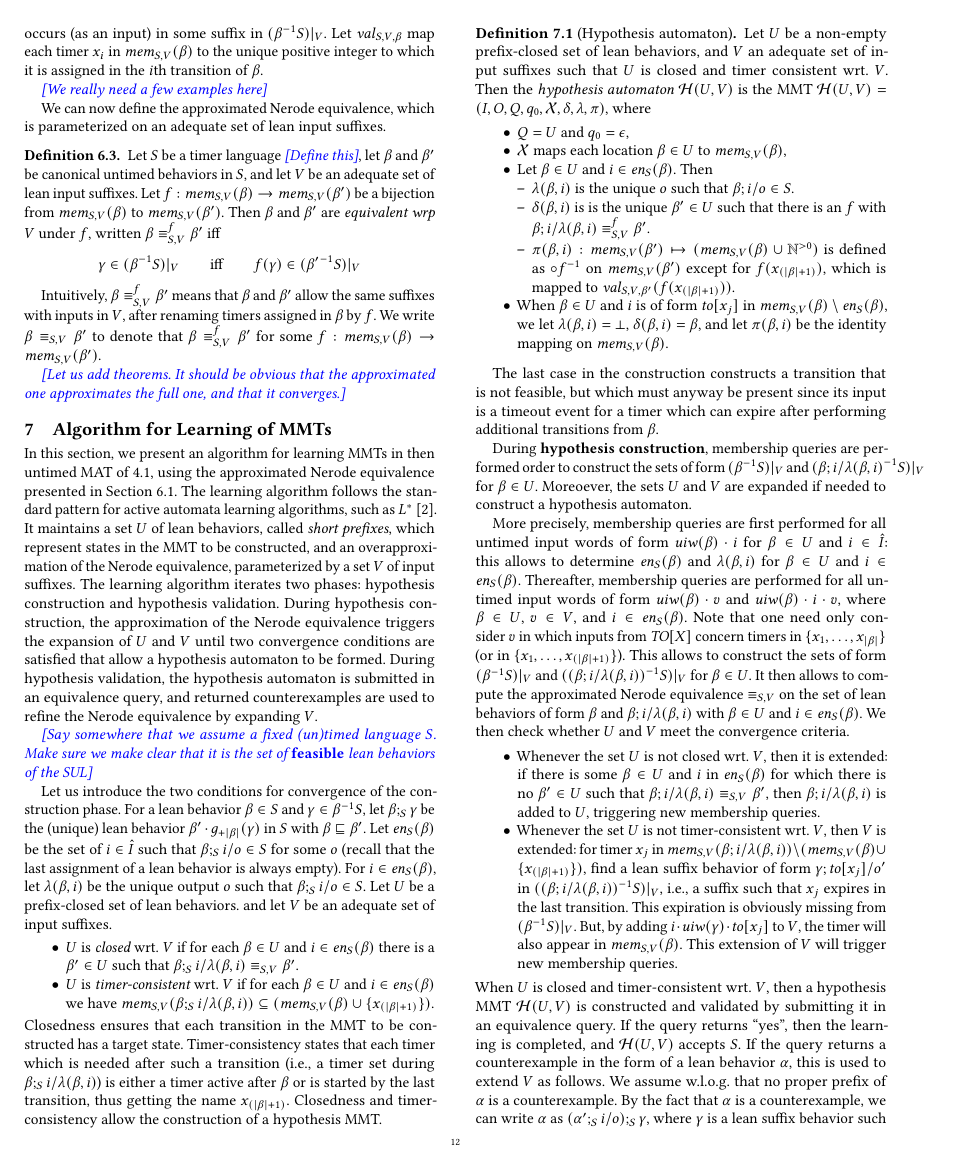
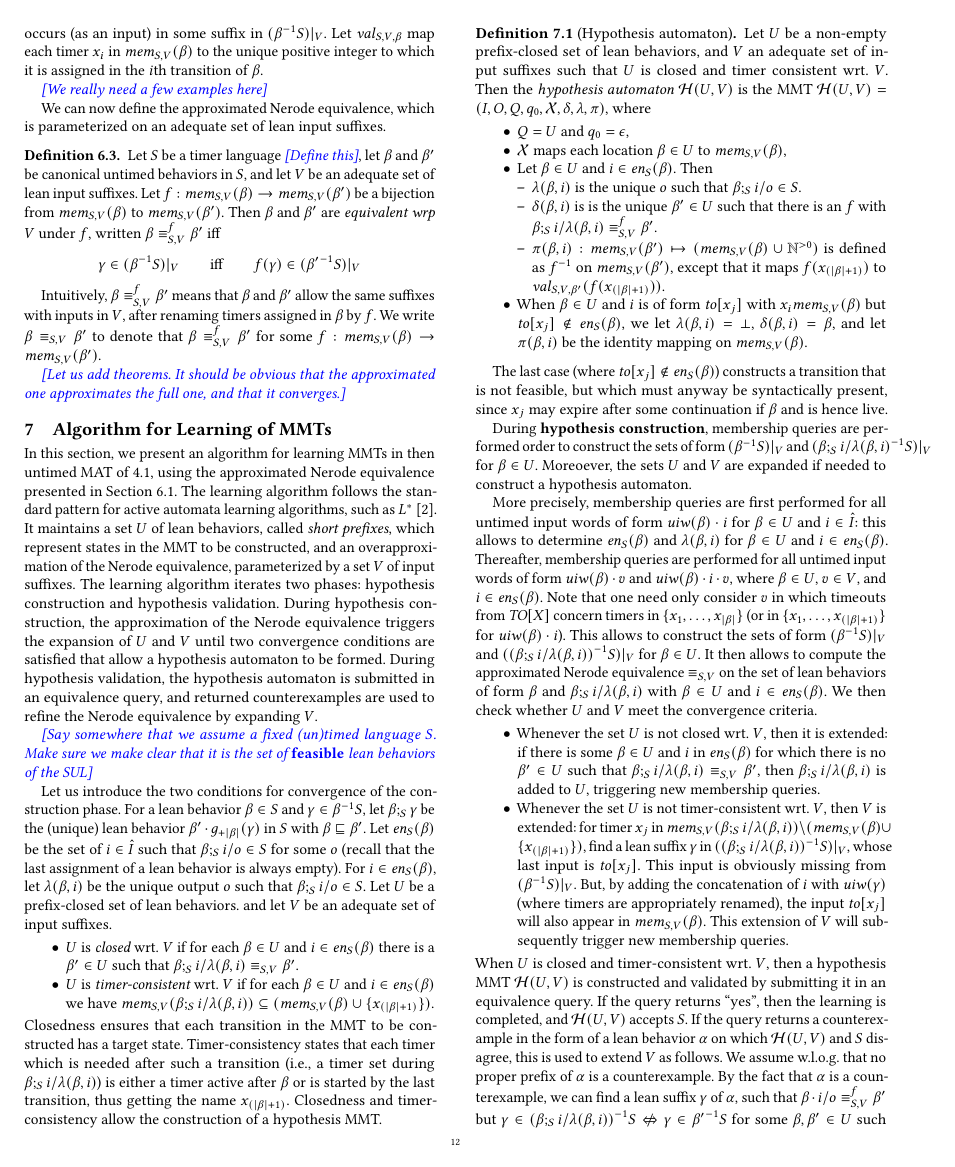
Before and after one commit to bengt-jonsson/learning-timers, a LaTeX paper (main.tex, which reads learning-alg.tex): page 12 of 15. Compiled offline with pdfLaTeX.

Commit message:
polished 7

```diff
--- a/learning-alg.tex
+++ b/learning-alg.tex
@@ -80,21 +80,23 @@ $\hypoof UV = (I, O, Q, q_0, \vars, \delta, \lambda, \remap)$, where
     \item $\delta(\beta,i)$ is is
         the unique $\beta' \in U$ such that there is an $f$ with
   $\extend{\beta}{i}{\lambda(\beta,i)} \equiv_{S,V}^f \beta'$.
-      \item $\remap(\beta,i):\apprgetmemorable{S}{\beta'}{V} \mapsto (\apprgetmemorable{S}{\beta}{V} \cup \natplus)$ is defined as $\circ f^{-1}$ on
-        $\apprgetmemorable{S}{\beta'}{V}$ except for
-$f(x_{(|\beta|+1)})$, which is mapped to
-$\apprgetassignment{S}{\beta'}{V}(f(x_{(|\beta|+1)}))$.
+      \item $\remap(\beta,i):\apprgetmemorable{S}{\beta'}{V} \mapsto (\apprgetmemorable{S}{\beta}{V} \cup \natplus)$ is defined as $f^{-1}$ on
+        $\apprgetmemorable{S}{\beta'}{V}$, except that it maps
+        $f(x_{(|\beta|+1)})$ to
+      $\apprgetassignment{S}{\beta'}{V}(f(x_{(|\beta|+1)}))$.
   \end{itemize}
-\item When $\beta \in U$ and $i$ is of form $\toevent{x_j}$ in
-  $\apprgetmemorable{S}{\beta}{V} \setminus \feasibleinputs{\beta}{S}$, we let
+\item When $\beta \in U$ and $i$ is of form $\toevent{x_j}$ with
+  $x_i \apprgetmemorable{S}{\beta}{V}$ but
+  $\toevent{x_j} \not\in\feasibleinputs{\beta}{S}$, we let
   $\lambda(\beta,i) = \bot$,
   $\delta(\beta,i) = \beta$, and let
   $\remap(\beta,i)$ be the identity mapping on $\apprgetmemorable{S}{\beta}{V}$.
 \end{itemize}
 \end{definition}
-The last case in the construction constructs a transition that is not feasible,
-but which must anyway be present since its input is a timeout event for
- a timer which can expire after performing additional transitions from $\beta$.
+The last case (where  $\toevent{x_j} \not\in\feasibleinputs{\beta}{S}$)
+constructs a transition that is not feasible,
+but which must anyway be syntactically present, since $x_j$
+may expire after some continuation if $\beta$ and is hence live.
 
  During {\bf hypothesis construction}, membership queries are performed order
  to construct the sets of form $\apprsuffixbehs{S}{\beta}{V}$ and
@@ -113,8 +115,9 @@ membership queries are first performed
   $\untimedinputword(\beta) \cdot i \cdot v$, where
   $\beta \in U$, $v \in V$, and
   $i \in \feasibleinputs{\beta}{S}$. Note that one need only consider
-  $v$ in which inputs from $\toevents$ concern timers in
-  $\set{x_1, \ldots, x_{|\beta|}}$ (or in  $\set{x_1, \ldots, x_{(|\beta|+1)}}$).
+  $v$ in which timeouts from $\toevents$ concern timers in
+  $\set{x_1, \ldots, x_{|\beta|}}$ (or in  $\set{x_1, \ldots, x_{(|\beta|+1)}}$
+  for $\untimedinputword(\beta) \cdot i$).
   This allows to construct the sets of form $\apprsuffixbehs{S}{\beta}{V}$ and
   $\apprsuffixbehs{S}{(\extend{\beta}{i}{\lambda(\beta,i)})}{V}$
   for $\beta \in U$.
@@ -135,13 +138,14 @@ triggering new membership queries.
   Whenever the set $U$ is not timer-consistent wrt.\ $V$, then $V$ is extended:
 for timer $x_j$ in
 $\apprgetmemorable{S}{\extend{\beta}{i}{\lambda(\beta,i)}}{V} \setminus (\apprgetmemorable{S}{\beta}{V} \cup \set{x_{(|\beta|+1)}})$, find a lean
-suffix behavior of form $\extend{\gamma}{\toevent{x_j}}{o'}$ in
-$\apprsuffixbehs{S}{(\extend{\beta}{i}{\lambda(\beta,i)})}{V}$, i.e.,
-a suffix such that $x_j$ expires in the last transition. This expiration is
-obviously missing from $\apprsuffixbehs{S}{\beta}{V}$. But, by
-adding $i\cdot\untimedinputword(\gamma)\cdot\toevent{x_j}$ to $V$, the
-timer will also appear in $\apprgetmemorable{S}{\beta}{V}$.
-This extension of $V$ will trigger new membership queries.
+suffix $\gamma$ in
+$\apprsuffixbehs{S}{(\extend{\beta}{i}{\lambda(\beta,i)})}{V}$, whose last input
+is $\toevent{x_j}$. This input is
+obviously missing from $\apprsuffixbehs{S}{\beta}{V}$. But, by adding
+the concatenation of $i$ with $\untimedinputword(\gamma)$ (where
+timers are  appropriately renamed), the input $\toevent{x_j}$
+will also appear in $\apprgetmemorable{S}{\beta}{V}$.
+This extension of $V$ will subsequently trigger new membership queries.
 \end{itemize}
 When $U$ is closed and timer-consistent wrt.\ $V$, then
 a hypothesis MMT $\hypoof UV$ is constructed and
@@ -149,13 +153,15 @@ validated by submitting it in an equivalence query.
 If the query returns ``yes'', then
 the learning is completed, and $\hypoof UV$ accepts $S$.
 If the query returns a counterexample in the form of a lean behavior
-$\alpha$, this is used to extend $V$ as follows.
+$\alpha$ on which $\hypoof UV$ and $S$ disagree,
+this is used to extend $V$ as follows.
 We assume w.l.o.g.\ that no proper prefix of $\alpha$ is a counterexample.
-By the fact that $\alpha$ is a counterexample, we can write $\alpha$ as
-$(\alpha'\compose{S}\simpleutlabel{i}{o})\compose{S} \gamma$, where $\gamma$ is a lean suffix
-behavior such that
+By the fact that $\alpha$ is a counterexample, we can find a lean
+suffix $\gamma$ of $\alpha$, such that
 $\beta\cdot \simpleutlabel{i}{o} \equiv_{S,V}^f \beta'$ but
-$(\beta \compose{S} \simpleutlabel{i}{o}) \compose{S} \gamma) \in S \notiff \beta' \compose{S} f(\gamma) \in S$ for some $\beta,\beta' \in U$ such that
+$\gamma \in \suffixbehs{S}{(\extend{\beta}{i}{\lambda(\beta,i)})}
+\smallnotiff \gamma \in \suffixbehs{S}{\beta'}$
+for some $\beta,\beta' \in U$ such that
 $\beta\compose{S}\simpleutlabel{i}{o} \equiv_{S,V}^f \beta'$ is used to construct
 the transition triggered by $i$ from $\beta$ in $\hypoof UV$.
 To se this, let $\alpha = \utlabel{i_1}{o_1}{\rho_1} \cdots \utlabel{i_n}{o_n}{\rho_n}$, and for $j = 0 , \ldots, n$, define
```
Also changed, not shown: macros.tex (+4 -1 lines), learning-alg.tex (18 more changed lines).
